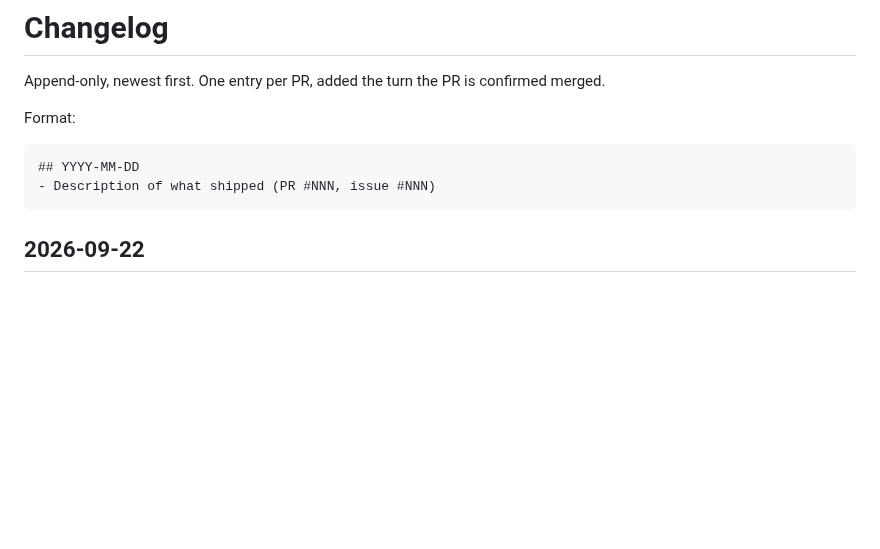
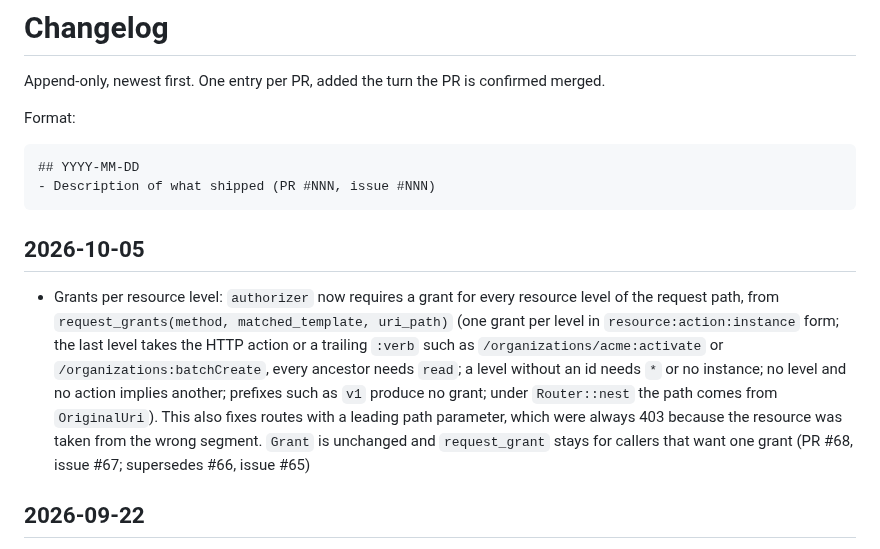
Before and after one commit to azuiktech/megh-rs, a Markdown page: CHANGELOG.md, the part around the change. Rendered like a GitHub page; blank space fills up the shorter version.

Commit message:
docs: changelog entry for per-level grants (PR #68)

````diff
--- a/CHANGELOG.md
+++ b/CHANGELOG.md
@@ -8,6 +8,9 @@ Format:
 ## YYYY-MM-DD
 - Description of what shipped (PR #NNN, issue #NNN)
 ```
+
+## 2026-10-05
+- Grants per resource level: `authorizer` now requires a grant for every resource level of the request path, from `request_grants(method, matched_template, uri_path)` (one grant per level in `resource:action:instance` form; the last level takes the HTTP action or a trailing `:verb` such as `/organizations/acme:activate` or `/organizations:batchCreate`, every ancestor needs `read`; a level without an id needs `*` or no instance; no level and no action implies another; prefixes such as `v1` produce no grant; under `Router::nest` the path comes from `OriginalUri`). This also fixes routes with a leading path parameter, which were always 403 because the resource was taken from the wrong segment. `Grant` is unchanged and `request_grant` stays for callers that want one grant (PR #68, issue #67; supersedes #66, issue #65)
 
 ## 2026-09-22
 - Basic login route: `basic_login_router(state, path)` (opt-in, merge with `auth_router`), CSRF-protected; `Authorization: Basic` verified against `UserRepo::verify_password`, a uniform 401 `{"error":"invalid credentials"}` for a missing header or any wrong-credential reason, never creates an account; on success returns the user and their memberships and starts a session like the OAuth callback (PR #60, issue #30)
````
